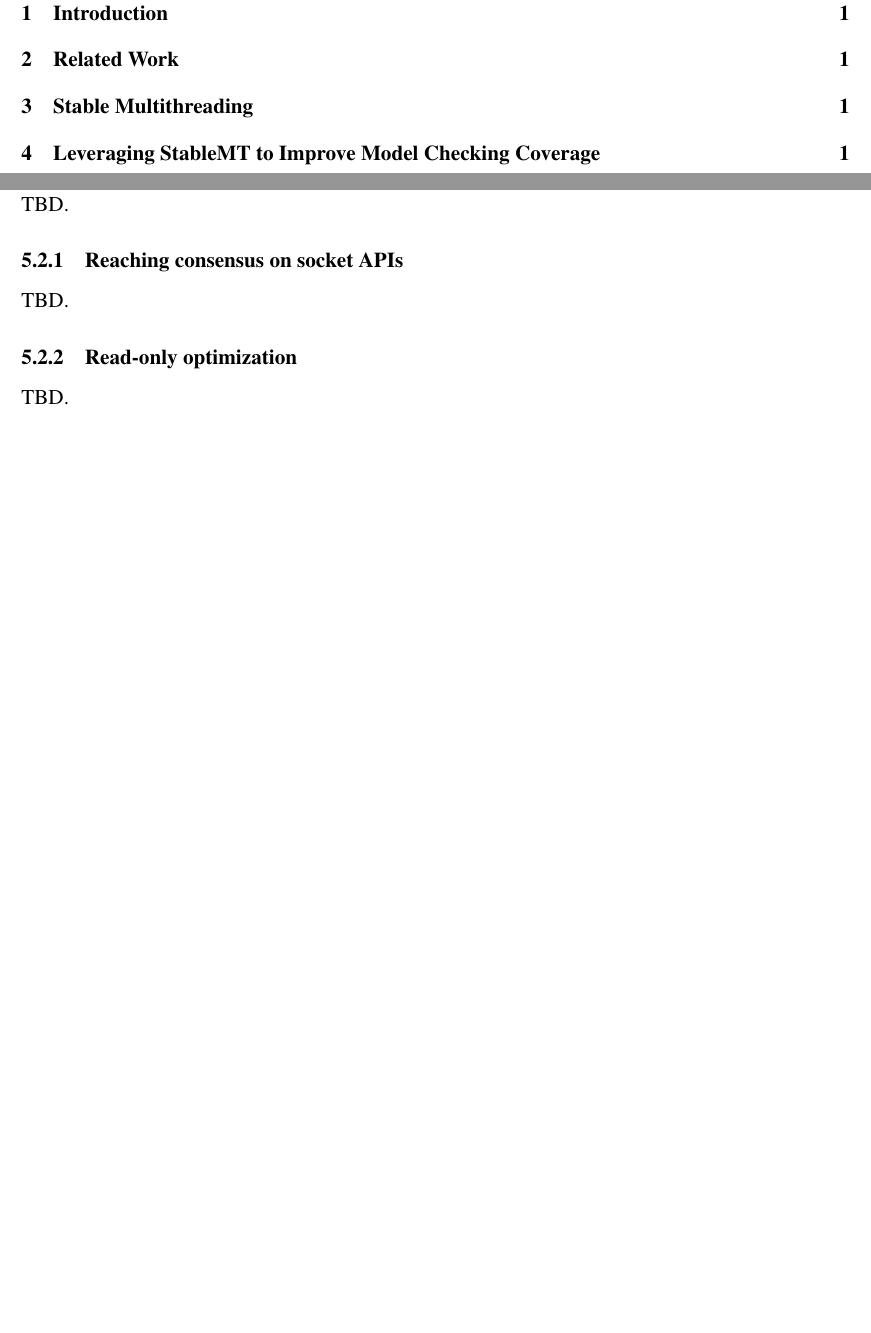
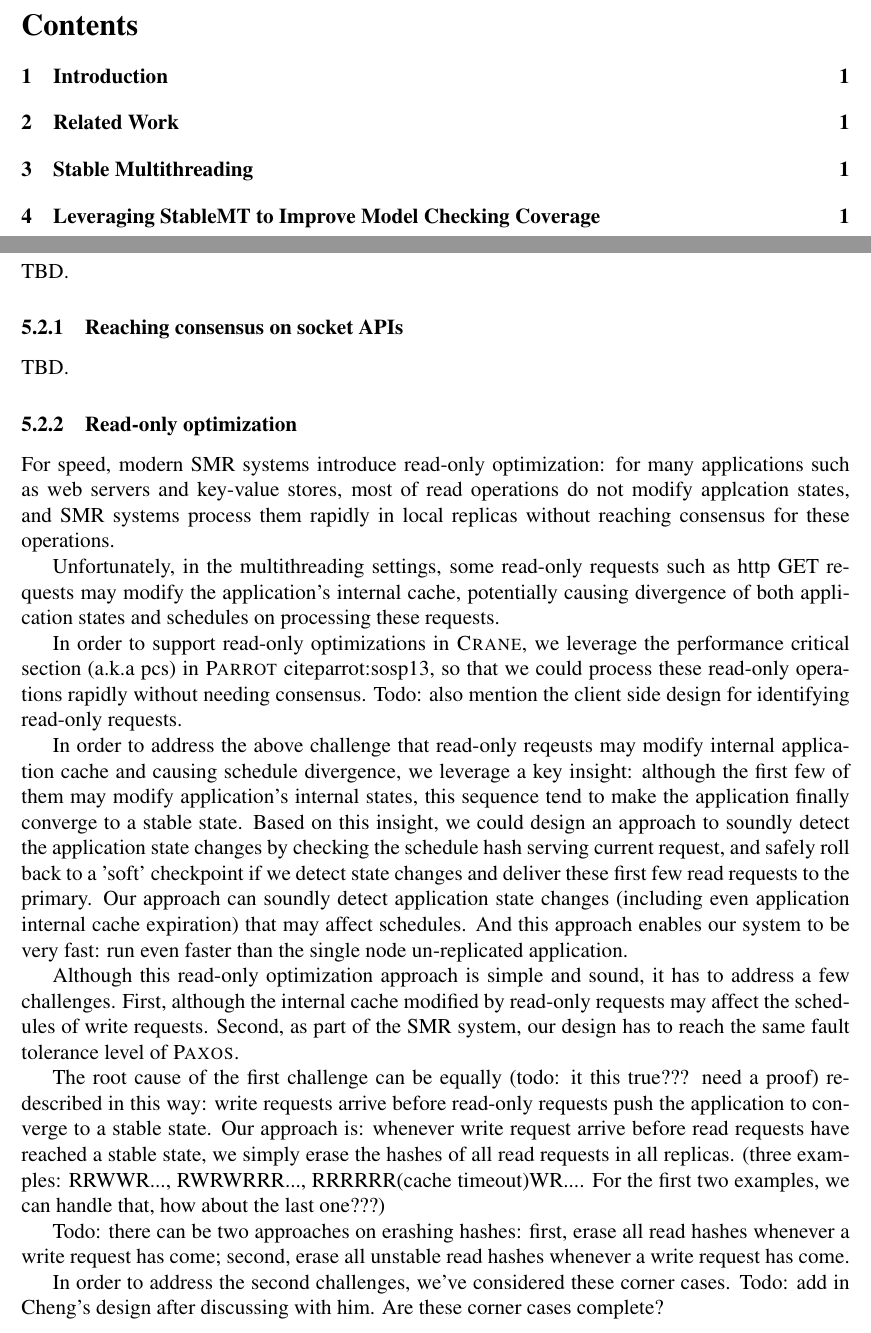
Before and after one commit to hemingcui/phd-thesis, a LaTeX paper (proposal.tex, which reads app-replication.tex, terminology.tex): two parts of pages 3 and 6 of 8, joined at a grey line, cut at the place of the change, the shorter picture padded with empty space. Compiled offline with pdfLaTeX.

Commit message:
Added description for read-only optimization.

```diff
--- a/app-replication.tex
+++ b/app-replication.tex
@@ -59,7 +59,53 @@ TBD.
 TBD.
 
 \subsubsection{Read-only optimization} \label{sec:replication-msmr-readonly}
-TBD.
+For speed, modern SMR systems introduce read-only optimization: for many applications such as web servers and key-value stores,
+ most of read operations do not modify applcation states, and SMR systems process them rapidly in
+local replicas without reaching consensus for these operations.
+
+Unfortunately, in the multithreading settings, some read-only requests such as http GET requests may
+modify the application's internal cache, potentially causing divergence of both application states and
+schedules on processing these requests.
+
+In order to support read-only optimizations in \msmr, we leverage the performance critical
+section (a.k.a pcs) in \parrot~cite{parrot:sosp13}, so that we could process
+these read-only operations rapidly without needing consensus. Todo: also
+mention the client side design for identifying read-only requests.
+
+In order to address the above challenge that read-only reqeusts may modify internal
+application cache and causing schedule divergence, we leverage a key
+insight: although the first few of them may modify application's internal states, this
+sequence tend to make the application finally converge to a stable state. Based
+on this insight, we could design an approach to soundly detect the application
+state changes by checking the schedule hash serving current request, and
+safely roll back to a 'soft' checkpoint if we detect state changes and
+deliver these first few read requests to the primary. Our approach can soundly
+detect application state changes (including even application internal cache
+expiration) that may affect schedules. And this approach enables our system
+to be very fast: run even faster than the single node un-replicated
+application.
+
+Although this read-only optimization approach is simple and sound, it has to
+address a few challenges. First, although the internal cache modified by read-only
+requests may affect the schedules of write requests. Second, as part of the SMR
+system, our design has to reach the same fault tolerance level of \paxos.
+
+The root cause of the first challenge can be equally (todo: it
+this true??? need a proof) redescribed in this way: write requests
+arrive before read-only requests push the application to converge to a stable
+state. Our approach is: whenever write request arrive before read requests
+have reached a stable state, we simply erase the hashes of all read requests
+in all replicas. (three examples: RRWWR..., RWRWRRR..., RRRRRR(cache timeout)WR.... For
+the first two examples, we can handle that, how about the last one???)
+
+Todo: there can be two approaches on erashing hashes: first, erase all read hashes
+whenever a write request has come; second, erase all unstable read hashes
+whenever a write request has come.
+
+In order to address the second challenges, we've considered these corner cases.
+Todo: add in Cheng's design after discussing with him. Are these corner cases
+complete?
+
 
 \subsection{Implementation} \label{sec:replication-impl}
 TBD.
--- a/terminology.tex
+++ b/terminology.tex
@@ -31,7 +34,9 @@ State Space Reduction, State Machine Replication}
 \newcommand{\determinator}[0]{Determinator\xspace}
 \newcommand{\dbug}[0]{\textsc{dbug}\xspace}
 \newcommand{\ecosys}[0]{\xxx-\dbug}
+\newcommand{\paxos}[0]{\textsc{Paxos}\xspace}
 
+%% Application names.
 \newcommand{\apache}{\v{Apache}\xspace}
 \newcommand{\ab}{\v{ApacheBench}\xspace}
 \newcommand{\mysql}{\v{MySQL}\xspace}
```
Also changed, not shown: terminology.tex (5 more changed lines).
